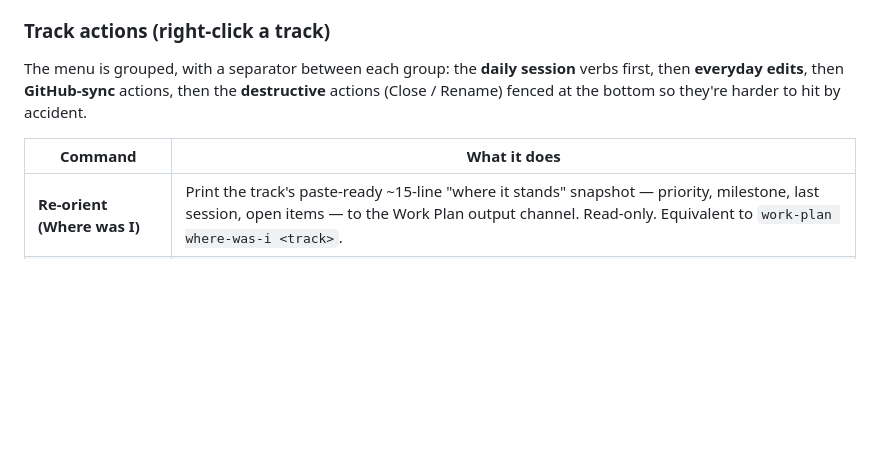
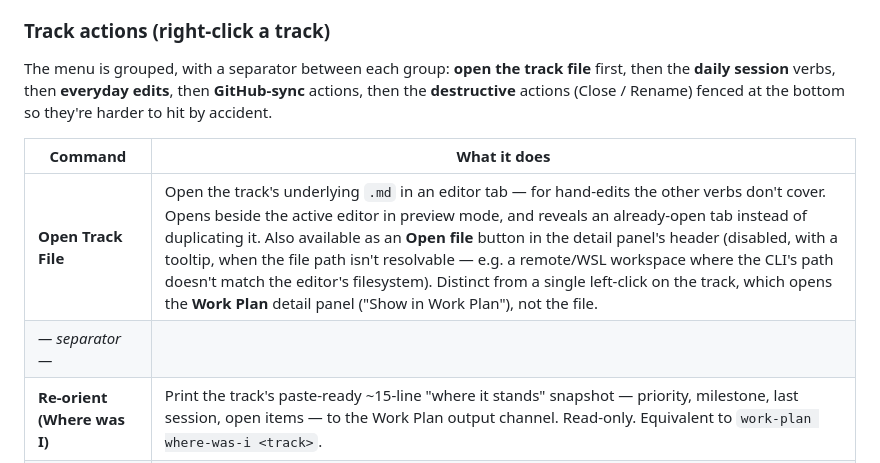
Before and after one commit to stylusnexus/work-plan-toolkit, a Markdown page: vscode/README.md, the part around the change. Rendered like a GitHub page; blank space fills up the shorter version.

Commit message:
docs(vscode): document Open Track File command + detail-panel button (#211)
Adds the new command as the top "open the track file" group in the track
right-click table, notes the detail-panel "Open file" button and its
disabled/remote-workspace behavior, and clarifies that a left-click opens the
"Show in Work Plan" detail panel, not the file.

Co-Authored-By: Claude Opus 4.8 <noreply@anthropic.com>

```diff
--- a/vscode/README.md
+++ b/vscode/README.md
@@ -74,10 +74,12 @@ When a lens or non-default sort is active, it's shown inline next to the **Track
 
 ### Track actions (right-click a track)
 
-The menu is grouped, with a separator between each group: the **daily session** verbs first, then **everyday edits**, then **GitHub-sync** actions, then the **destructive** actions (Close / Rename) fenced at the bottom so they're harder to hit by accident.
+The menu is grouped, with a separator between each group: **open the track file** first, then the **daily session** verbs, then **everyday edits**, then **GitHub-sync** actions, then the **destructive** actions (Close / Rename) fenced at the bottom so they're harder to hit by accident.
 
 | Command | What it does |
 |---|---|
+| **Open Track File** | Open the track's underlying `.md` in an editor tab — for hand-edits the other verbs don't cover. Opens beside the active editor in preview mode, and reveals an already-open tab instead of duplicating it. Also available as an **Open file** button in the detail panel's header (disabled, with a tooltip, when the file path isn't resolvable — e.g. a remote/WSL workspace where the CLI's path doesn't match the editor's filesystem). Distinct from a single left-click on the track, which opens the **Work Plan** detail panel ("Show in Work Plan"), not the file. |
+| *— separator —* | |
 | **Re-orient (Where was I)** | Print the track's paste-ready ~15-line "where it stands" snapshot — priority, milestone, last session, open items — to the Work Plan output channel. Read-only. Equivalent to `work-plan where-was-i <track>`. |
 | **Wrap Up Session (Handoff)** | Append a session-log entry (derived from git + GitHub activity since the last handoff) and stamp `last_handoff`, then relay the paste-ready fresh-session prompt to the output channel. A public-repo write is gated by the leak-guard modal. Equivalent to `work-plan handoff <track>`. |
 | *— separator —* | |
```
